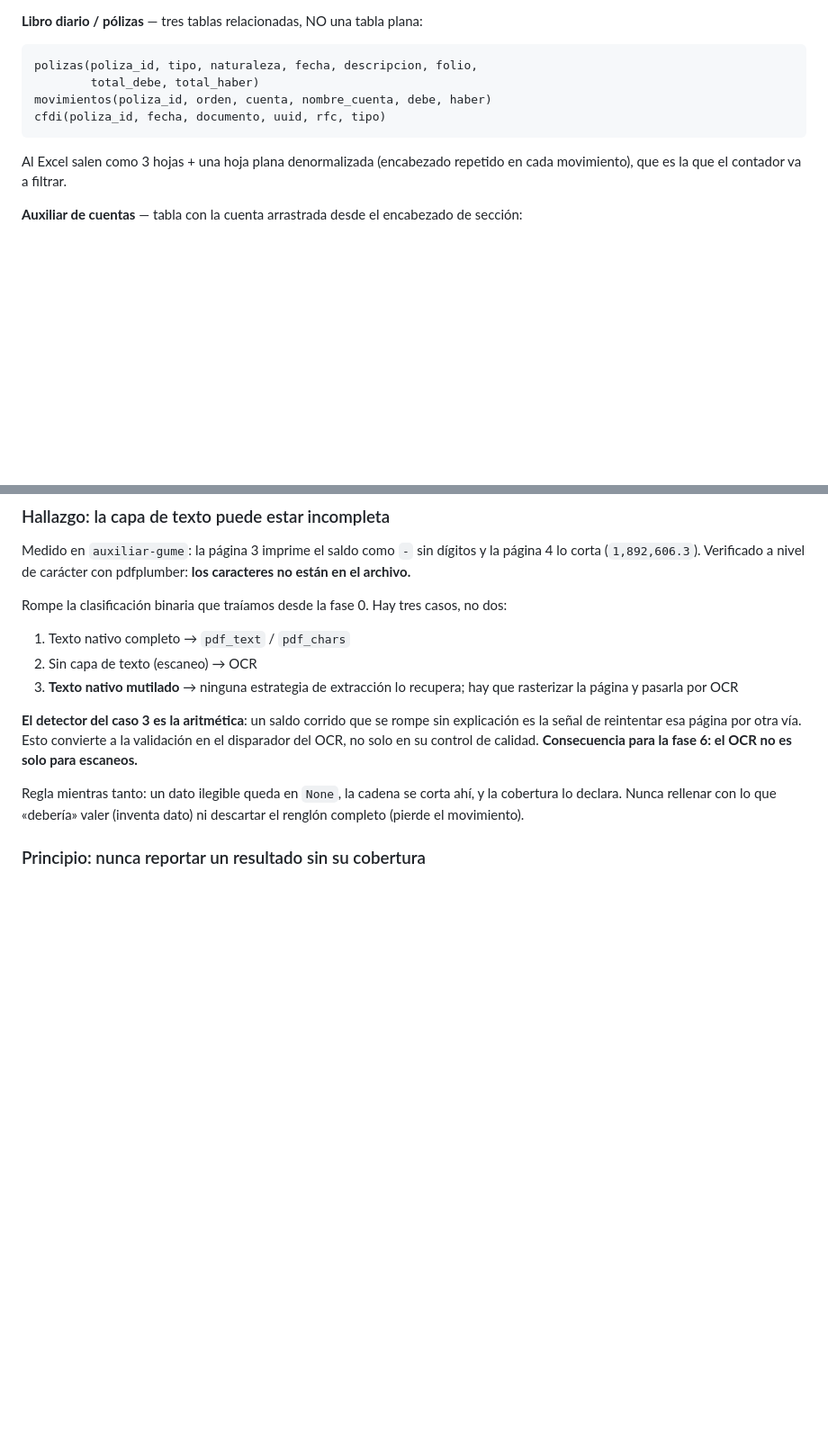
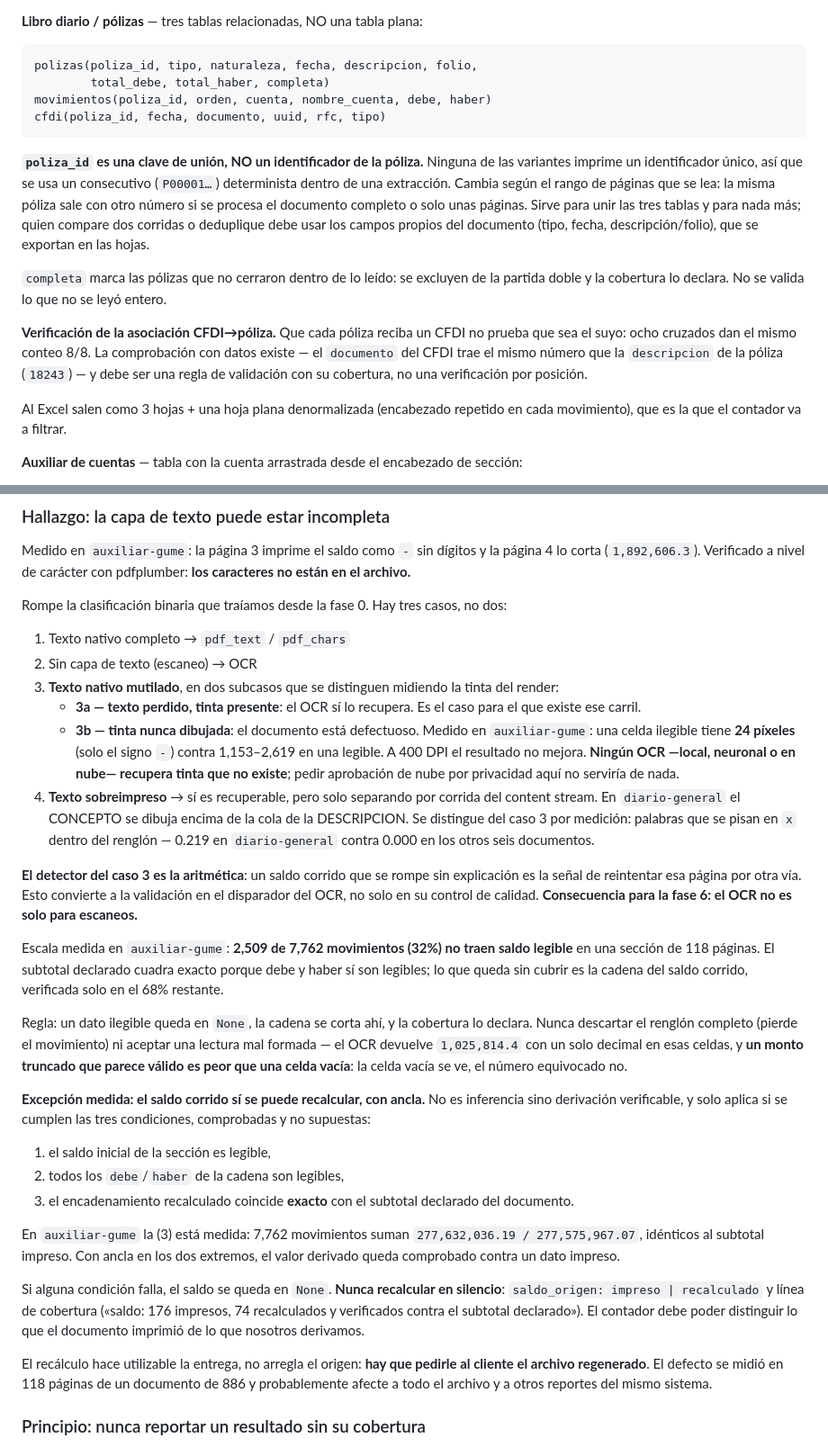
Before and after one commit to albertovsdev/cp-pdf, a Markdown page: PLAN.md, 2 parts joined by grey strips. Shown at 90% size. Drawn GitHub-style; blank space fills up the shorter version.

Commit message:
docs: subcasos 3a/3b de texto mutilado, recalculo de saldo con ancla

````diff
--- a/PLAN.md
+++ b/PLAN.md
@@ -116,10 +123,29 @@ iterable, así que `list(parse(doc))` sí entrega `list[FilaBalanza]`.
 
 ```
 polizas(poliza_id, tipo, naturaleza, fecha, descripcion, folio,
-        total_debe, total_haber)
+        total_debe, total_haber, completa)
 movimientos(poliza_id, orden, cuenta, nombre_cuenta, debe, haber)
 cfdi(poliza_id, fecha, documento, uuid, rfc, tipo)
 ```
+
+**`poliza_id` es una clave de unión, NO un identificador de la póliza.**
+Ninguna de las variantes imprime un identificador único, así que se usa un
+consecutivo (`P00001…`) determinista dentro de una extracción. Cambia según
+el rango de páginas que se lea: la misma póliza sale con otro número si se
+procesa el documento completo o solo unas páginas. Sirve para unir las tres
+tablas y para nada más; quien compare dos corridas o deduplique debe usar
+los campos propios del documento (tipo, fecha, descripción/folio), que se
+exportan en las hojas.
+
+`completa` marca las pólizas que no cerraron dentro de lo leído: se excluyen
+de la partida doble y la cobertura lo declara. No se valida lo que no se
+leyó entero.
+
+**Verificación de la asociación CFDI→póliza.** Que cada póliza reciba un
+CFDI no prueba que sea el suyo: ocho cruzados dan el mismo conteo 8/8. La
+comprobación con datos existe — el `documento` del CFDI trae el mismo
+número que la `descripcion` de la póliza (`18243`) — y debe ser una regla
+de validación con su cobertura, no una verificación por posición.
 
 Al Excel salen como 3 hojas + una hoja plana denormalizada (encabezado
 repetido en cada movimiento), que es la que el contador va a filtrar.
@@ -343,8 +369,21 @@ casos, no dos:
 
 1. Texto nativo completo → `pdf_text` / `pdf_chars`
 2. Sin capa de texto (escaneo) → OCR
-3. **Texto nativo mutilado** → ninguna estrategia de extracción lo
-   recupera; hay que rasterizar la página y pasarla por OCR
+3. **Texto nativo mutilado**, en dos subcasos que se distinguen midiendo
+   la tinta del render:
+   - **3a — texto perdido, tinta presente**: el OCR sí lo recupera. Es el
+     caso para el que existe ese carril.
+   - **3b — tinta nunca dibujada**: el documento está defectuoso. Medido en
+     `auxiliar-gume`: una celda ilegible tiene **24 píxeles** (solo el
+     signo `-`) contra 1,153–2,619 en una legible. A 400 DPI el resultado
+     no mejora. **Ningún OCR —local, neuronal o en nube— recupera tinta
+     que no existe**; pedir aprobación de nube por privacidad aquí no
+     serviría de nada.
+4. **Texto sobreimpreso** → sí es recuperable, pero solo separando por
+   corrida del content stream. En `diario-general` el CONCEPTO se dibuja
+   encima de la cola de la DESCRIPCION. Se distingue del caso 3 por
+   medición: palabras que se pisan en `x` dentro del renglón — 0.219 en
+   `diario-general` contra 0.000 en los otros seis documentos.
 
 **El detector del caso 3 es la aritmética**: un saldo corrido que se rompe
 sin explicación es la señal de reintentar esa página por otra vía. Esto
@@ -352,9 +391,42 @@ convierte a la validación en el disparador del OCR, no solo en su control
 de calidad. **Consecuencia para la fase 6: el OCR no es solo para
 escaneos.**
 
-Regla mientras tanto: un dato ilegible queda en `None`, la cadena se corta
-ahí, y la cobertura lo declara. Nunca rellenar con lo que «debería» valer
-(inventa dato) ni descartar el renglón completo (pierde el movimiento).
+Escala medida en `auxiliar-gume`: **2,509 de 7,762 movimientos (32%) no
+traen saldo legible** en una sección de 118 páginas. El subtotal declarado
+cuadra exacto porque debe y haber sí son legibles; lo que queda sin cubrir
+es la cadena del saldo corrido, verificada solo en el 68% restante.
+
+Regla: un dato ilegible queda en `None`, la cadena se corta ahí, y la
+cobertura lo declara. Nunca descartar el renglón completo (pierde el
+movimiento) ni aceptar una lectura mal formada — el OCR devuelve
+`1,025,814.4` con un solo decimal en esas celdas, y **un monto truncado que
+parece válido es peor que una celda vacía**: la celda vacía se ve, el
+número equivocado no.
+
+**Excepción medida: el saldo corrido sí se puede recalcular, con ancla.**
+No es inferencia sino derivación verificable, y solo aplica si se cumplen
+las tres condiciones, comprobadas y no supuestas:
+
+1. el saldo inicial de la sección es legible,
+2. todos los `debe`/`haber` de la cadena son legibles,
+3. el encadenamiento recalculado coincide **exacto** con el subtotal
+   declarado del documento.
+
+En `auxiliar-gume` la (3) está medida: 7,762 movimientos suman
+`277,632,036.19 / 277,575,967.07`, idénticos al subtotal impreso. Con ancla
+en los dos extremos, el valor derivado queda comprobado contra un dato
+impreso.
+
+Si alguna condición falla, el saldo se queda en `None`. **Nunca recalcular
+en silencio**: `saldo_origen: impreso | recalculado` y línea de cobertura
+(«saldo: 176 impresos, 74 recalculados y verificados contra el subtotal
+declarado»). El contador debe poder distinguir lo que el documento imprimió
+de lo que nosotros derivamos.
+
+El recálculo hace utilizable la entrega, no arregla el origen: **hay que
+pedirle al cliente el archivo regenerado**. El defecto se midió en 118
+páginas de un documento de 886 y probablemente afecte a todo el archivo y a
+otros reportes del mismo sistema.
 
 ### Principio: nunca reportar un resultado sin su cobertura
 
````
Also changed, not shown: other parts of PLAN.md (+10 -3 lines).
